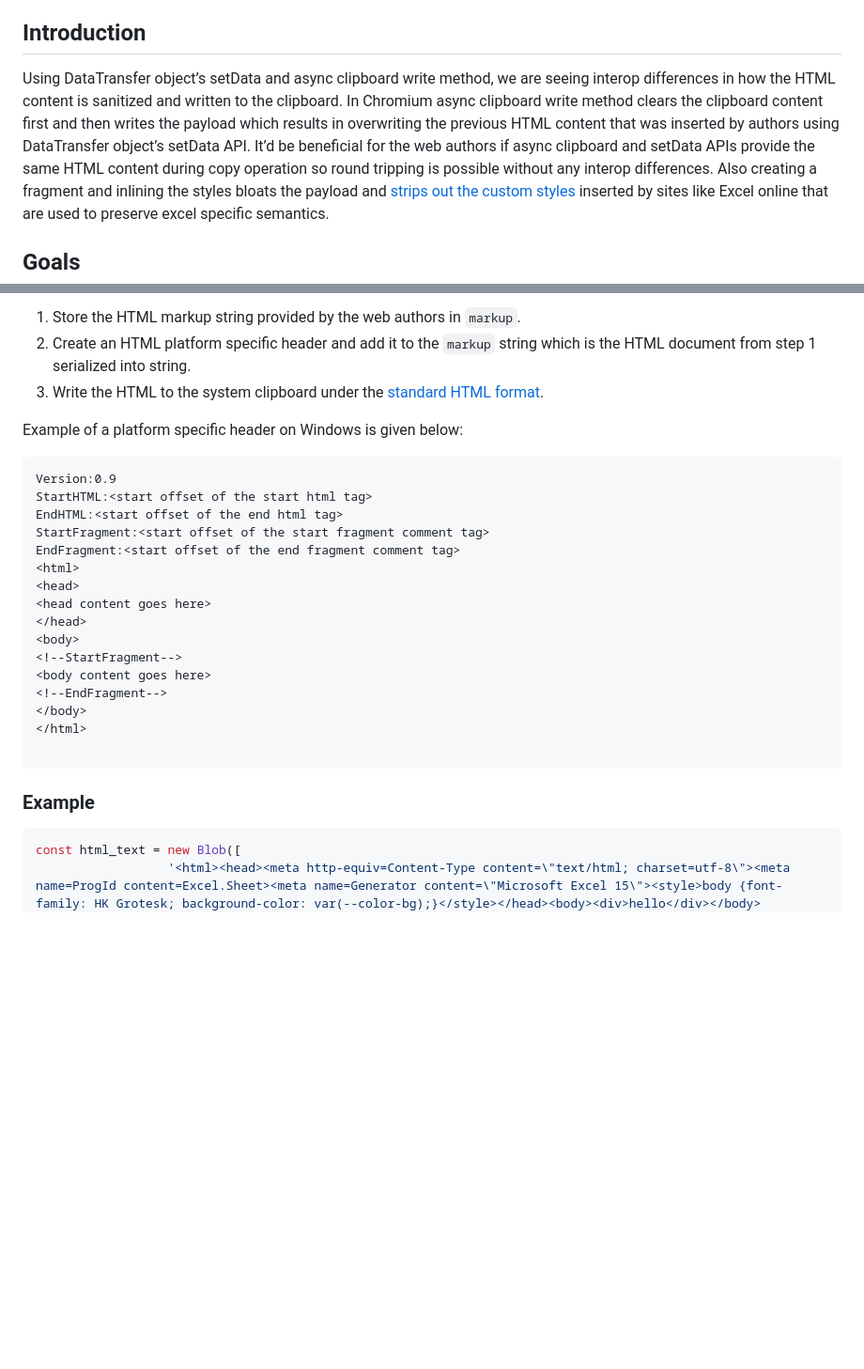
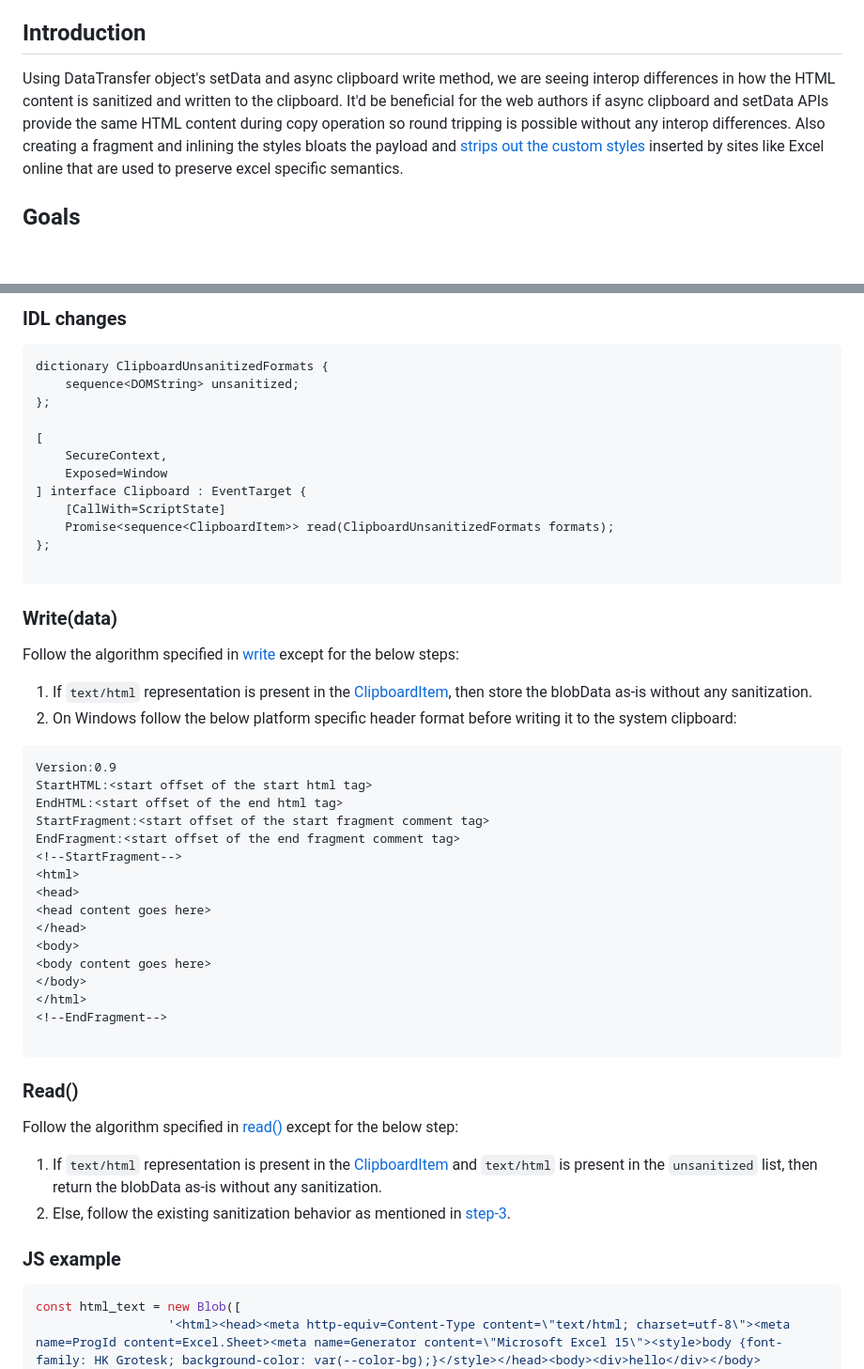
Before and after one commit to w3c/editing, a Markdown page: docs/clipboard-unsanitized/explainer.md, 2 parts joined by grey strips. Shown: that part at 94% size. Drawn GitHub-style; blank space fills up the shorter version.

````diff
--- a/docs/clipboard-unsanitized/explainer.md
+++ b/docs/clipboard-unsanitized/explainer.md
@@ -6,7 +6,7 @@
 *   snianu@microsoft.com
 
 ## Introduction
-Using DataTransfer object’s setData and async clipboard write method, we are seeing interop differences in how the HTML content is sanitized and written to the clipboard. In Chromium async clipboard write method clears the clipboard content first and then writes the payload which results in overwriting the previous HTML content that was inserted by authors using DataTransfer object’s setData API. It’d be beneficial for the web authors if async clipboard and setData APIs provide the same HTML content during copy operation so round tripping is possible without any interop differences.
+Using DataTransfer object's setData and async clipboard write method, we are seeing interop differences in how the HTML content is sanitized and written to the clipboard. It'd be beneficial for the web authors if async clipboard and setData APIs provide the same HTML content during copy operation so round tripping is possible without any interop differences.
 Also creating a fragment and inlining the styles bloats the payload and [strips out the custom styles](https://drive.google.com/file/d/1Nsyp1rUKc_NF4l0n-O05snAKabHAKeiG/view) inserted by sites like Excel online that are used to preserve excel specific semantics.
 
 ## Goals
@@ -148,29 +147,49 @@ With this new proposal, we will be introducing a new `unsanitized` parameter in
 
-1. Store the HTML markup string provided by the web authors in `markup`.
-2. Create an HTML platform specific header and add it to the `markup` string which is the HTML document from step 1 serialized into string.
-3. Write the HTML to the system clipboard under the [standard HTML format](https://learn.microsoft.com/en-us/windows/win32/dataxchg/html-clipboard-format).
+### IDL changes
+```
+dictionary ClipboardUnsanitizedFormats {
+    sequence<DOMString> unsanitized;
+};
 
-Example of a platform specific header on Windows is given below:
+[
+    SecureContext,
+    Exposed=Window
+] interface Clipboard : EventTarget {
+    [CallWith=ScriptState]
+    Promise<sequence<ClipboardItem>> read(ClipboardUnsanitizedFormats formats);
+};
+
+```
+
+### Write(data)
+Follow the algorithm specified in [write](https://w3c.github.io/clipboard-apis/#dom-clipboard-write) except for the below steps:
+1. If `text/html` representation is present in the [ClipboardItem](https://w3c.github.io/clipboard-apis/#clipboard-item-interface), then store the blobData as-is without any sanitization.
+2. On Windows follow the below platform specific header format before writing it to the system clipboard:
 ```
 Version:0.9
 StartHTML:<start offset of the start html tag>
 EndHTML:<start offset of the end html tag>
 StartFragment:<start offset of the start fragment comment tag>
 EndFragment:<start offset of the end fragment comment tag>
+<!--StartFragment-->
 <html>
 <head>
 <head content goes here>
 </head>
 <body>
-<!--StartFragment-->
 <body content goes here>
-<!--EndFragment-->
 </body>
 </html>
+<!--EndFragment-->
 
 ```
 
-### Example
+### Read()
+Follow the algorithm specified in [read()](https://w3c.github.io/clipboard-apis/#dom-clipboard-read) except for the below step:
+1. If `text/html` representation is present in the [ClipboardItem](https://w3c.github.io/clipboard-apis/#clipboard-item-interface) and `text/html` is present in the `unsanitized` list, then return the blobData as-is without any sanitization.
+2. Else, follow the existing sanitization behavior as mentioned in [step-3](https://w3c.github.io/clipboard-apis/#dom-clipboard-read).
+
+### JS example
 
 ```js
 const html_text = new Blob([
````
Also changed, not shown: other parts of docs/clipboard-unsanitized/explainer.md (+14 -23 lines).
